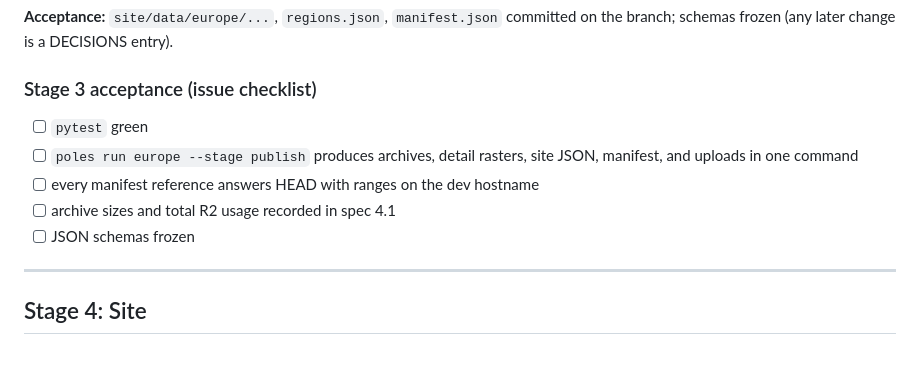
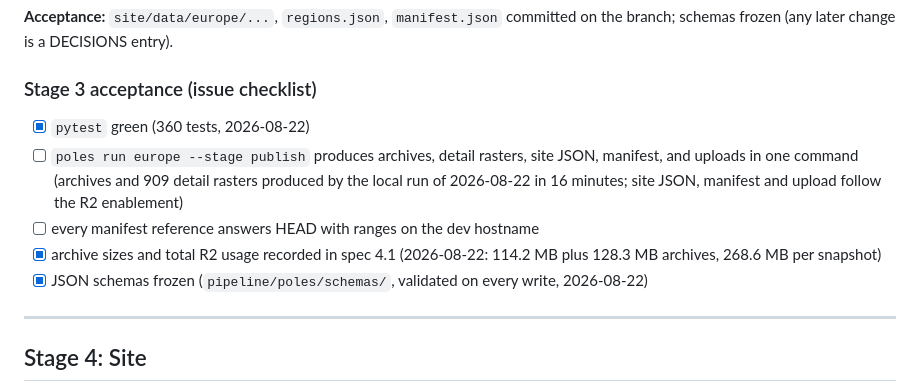
Before and after one commit to donataskasp/poles-of-remoteness, a Markdown page: docs/EUROPE_PLAN.md, the part around the change. Rendered like a GitHub page; blank space fills up the shorter version.

```diff
--- a/docs/EUROPE_PLAN.md
+++ b/docs/EUROPE_PLAN.md
@@ -339,11 +339,11 @@ Issue: #9 "Stage 3: class table, tiles, PMTiles, detail rasters, R2 upload, site
 
 ### Stage 3 acceptance (issue checklist)
 
-- [ ] `pytest` green
-- [ ] `poles run europe --stage publish` produces archives, detail rasters, site JSON, manifest, and uploads in one command
+- [x] `pytest` green (360 tests, 2026-08-22)
+- [ ] `poles run europe --stage publish` produces archives, detail rasters, site JSON, manifest, and uploads in one command (archives and 909 detail rasters produced by the local run of 2026-08-22 in 16 minutes; site JSON, manifest and upload follow the R2 enablement)
 - [ ] every manifest reference answers HEAD with ranges on the dev hostname
-- [ ] archive sizes and total R2 usage recorded in spec 4.1
-- [ ] JSON schemas frozen
+- [x] archive sizes and total R2 usage recorded in spec 4.1 (2026-08-22: 114.2 MB plus 128.3 MB archives, 268.6 MB per snapshot)
+- [x] JSON schemas frozen (`pipeline/poles/schemas/`, validated on every write, 2026-08-22)
 
 ---
 
```
Also changed, not shown: docs/EUROPE_SPEC.md (+4 -1 lines).
